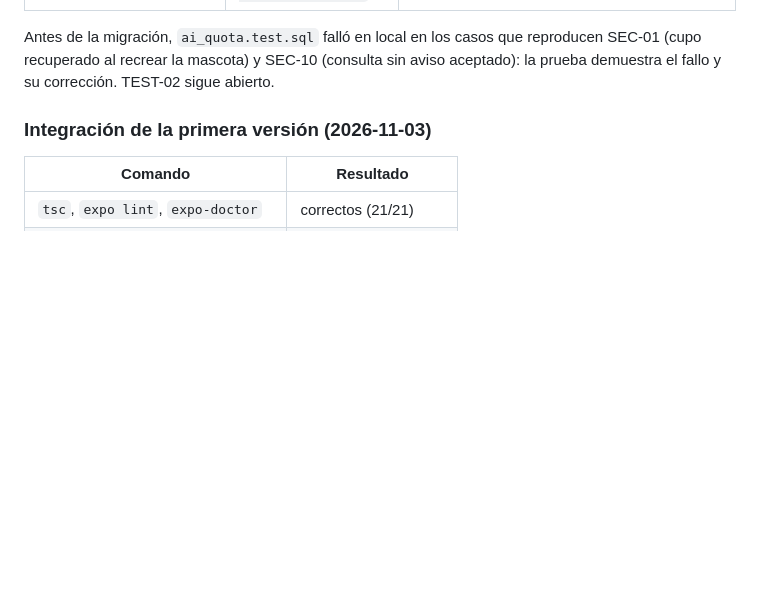
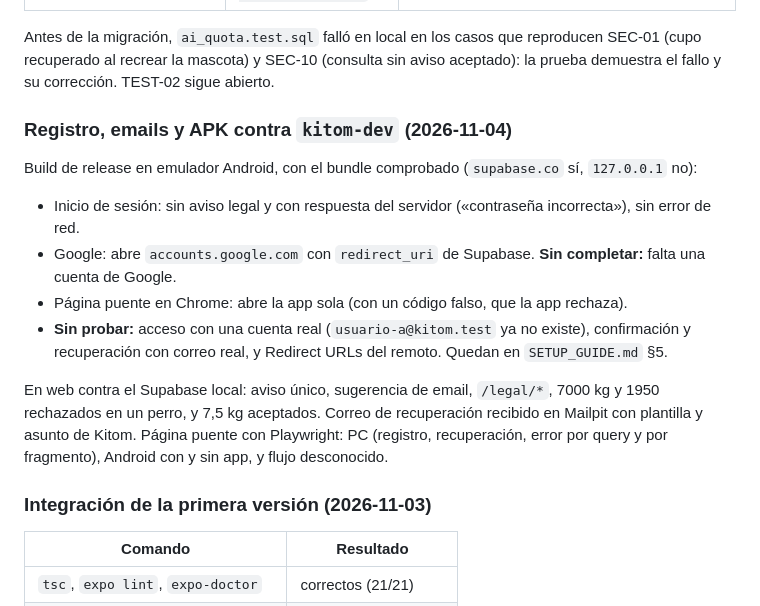
Before and after one commit to BrotherZ11/Kitom, a Markdown page: docs/TESTING.md, the part around the change. Rendered like a GitHub page; blank space fills up the shorter version.

Commit message:
docs: record the checks of the release APK against kitom-dev

```diff
--- a/docs/TESTING.md
+++ b/docs/TESTING.md
@@ -65,6 +65,20 @@ No hay tests de componentes React, E2E automatizados, pruebas de accesibilidad n
 Antes de la migración, `ai_quota.test.sql` falló en local en los casos que reproducen SEC-01 (cupo
 recuperado al recrear la mascota) y SEC-10 (consulta sin aviso aceptado): la prueba demuestra el fallo
 y su corrección. TEST-02 sigue abierto.
+
+### Registro, emails y APK contra `kitom-dev` (2026-11-04)
+
+Build de release en emulador Android, con el bundle comprobado (`supabase.co` sí, `127.0.0.1` no):
+
+- Inicio de sesión: sin aviso legal y con respuesta del servidor («contraseña incorrecta»), sin error de red.
+- Google: abre `accounts.google.com` con `redirect_uri` de Supabase. **Sin completar:** falta una cuenta de Google.
+- Página puente en Chrome: abre la app sola (con un código falso, que la app rechaza).
+- **Sin probar:** acceso con una cuenta real (`usuario-a@kitom.test` ya no existe), confirmación y recuperación con
+  correo real, y Redirect URLs del remoto. Quedan en `SETUP_GUIDE.md` §5.
+
+En web contra el Supabase local: aviso único, sugerencia de email, `/legal/*`, 7000 kg y 1950 rechazados en un perro, y
+7,5 kg aceptados. Correo de recuperación recibido en Mailpit con plantilla y asunto de Kitom. Página puente con
+Playwright: PC (registro, recuperación, error por query y por fragmento), Android con y sin app, y flujo desconocido.
 
 ### Integración de la primera versión (2026-11-03)
 
```
